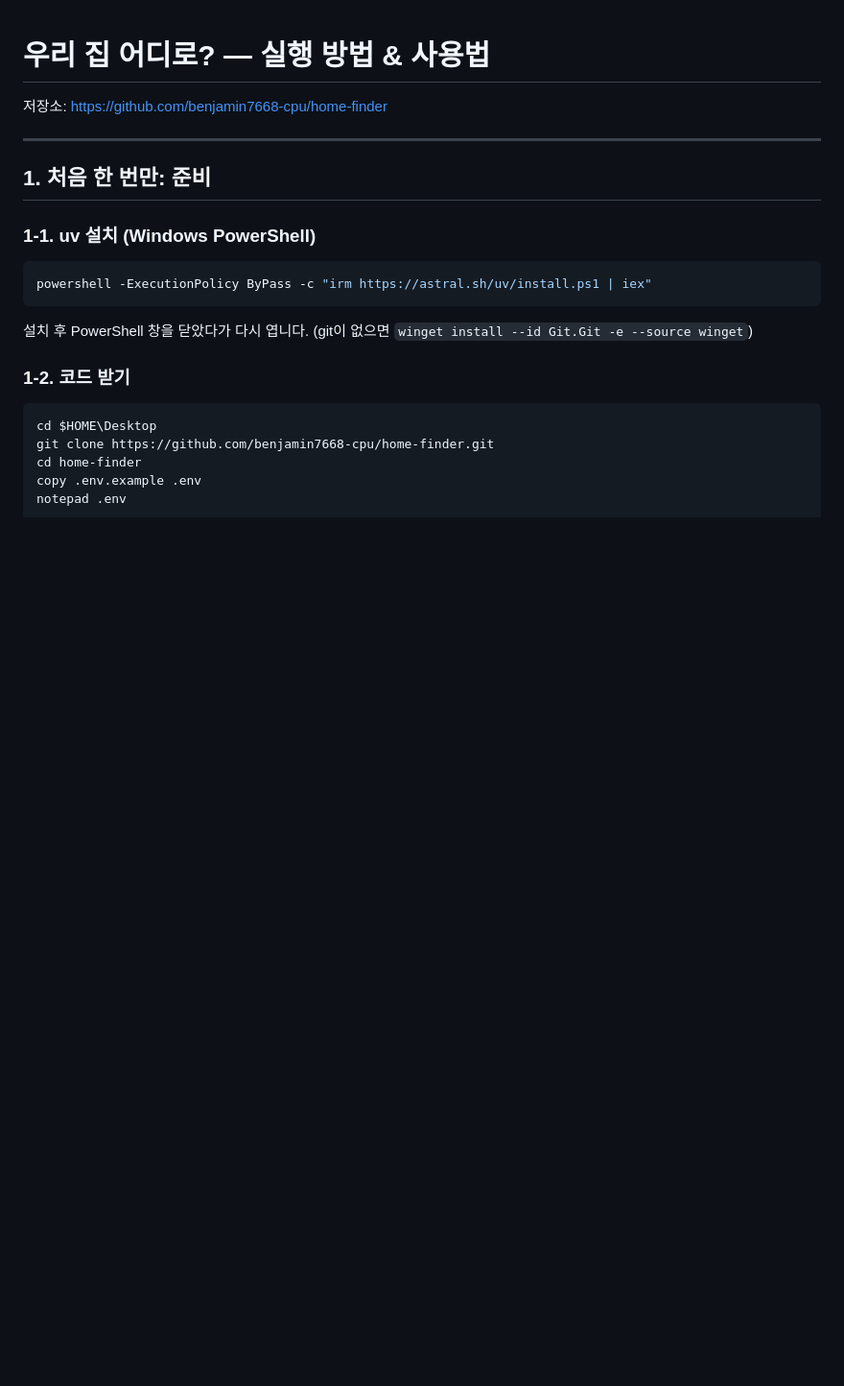
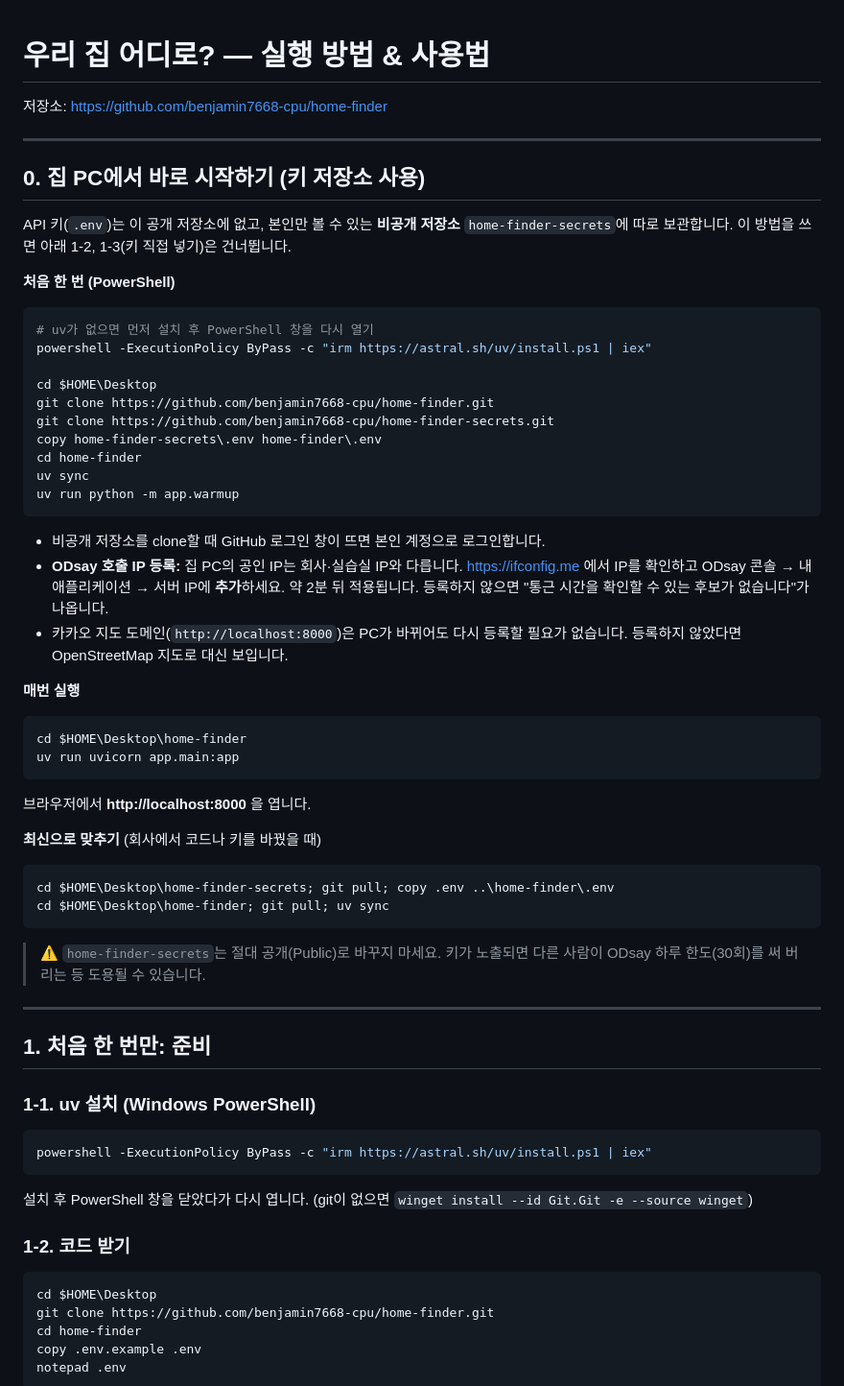
Before and after one commit to benjamin7668-cpu/home-finder, a Markdown page: 실행방법.md, the part around the change. Shown at 96% size. Rendered like a GitHub page; blank space fills up the shorter version.

Commit message:
docs: 집 PC에서 비공개 키 저장소로 실행하는 방법 추가
Co-Authored-By: Claude Opus 5.5 <noreply@anthropic.com>

````diff
--- a/실행방법.md
+++ b/실행방법.md
@@ -1,6 +1,45 @@
 # 우리 집 어디로? — 실행 방법 & 사용법
 
 저장소: https://github.com/benjamin7668-cpu/home-finder
+
+---
+
+## 0. 집 PC에서 바로 시작하기 (키 저장소 사용)
+
+API 키(`.env`)는 이 공개 저장소에 없고, 본인만 볼 수 있는 **비공개 저장소** `home-finder-secrets`에 따로 보관합니다.
+이 방법을 쓰면 아래 1-2, 1-3(키 직접 넣기)은 건너뜁니다.
+
+**처음 한 번 (PowerShell)**
+```powershell
+# uv가 없으면 먼저 설치 후 PowerShell 창을 다시 열기
+powershell -ExecutionPolicy ByPass -c "irm https://astral.sh/uv/install.ps1 | iex"
+
+cd $HOME\Desktop
+git clone https://github.com/benjamin7668-cpu/home-finder.git
+git clone https://github.com/benjamin7668-cpu/home-finder-secrets.git
+copy home-finder-secrets\.env home-finder\.env
+cd home-finder
+uv sync
+uv run python -m app.warmup
+```
+- 비공개 저장소를 clone할 때 GitHub 로그인 창이 뜨면 본인 계정으로 로그인합니다.
+- **ODsay 호출 IP 등록:** 집 PC의 공인 IP는 회사·실습실 IP와 다릅니다. https://ifconfig.me 에서 IP를 확인하고 ODsay 콘솔 → 내 애플리케이션 → 서버 IP에 **추가**하세요. 약 2분 뒤 적용됩니다. 등록하지 않으면 "통근 시간을 확인할 수 있는 후보가 없습니다"가 나옵니다.
+- 카카오 지도 도메인(`http://localhost:8000`)은 PC가 바뀌어도 다시 등록할 필요가 없습니다. 등록하지 않았다면 OpenStreetMap 지도로 대신 보입니다.
+
+**매번 실행**
+```powershell
+cd $HOME\Desktop\home-finder
+uv run uvicorn app.main:app
+```
+브라우저에서 **http://localhost:8000** 을 엽니다.
+
+**최신으로 맞추기** (회사에서 코드나 키를 바꿨을 때)
+```powershell
+cd $HOME\Desktop\home-finder-secrets; git pull; copy .env ..\home-finder\.env
+cd $HOME\Desktop\home-finder; git pull; uv sync
+```
+
+> ⚠️ `home-finder-secrets`는 절대 공개(Public)로 바꾸지 마세요. 키가 노출되면 다른 사람이 ODsay 하루 한도(30회)를 써 버리는 등 도용될 수 있습니다.
 
 ---
 
````
